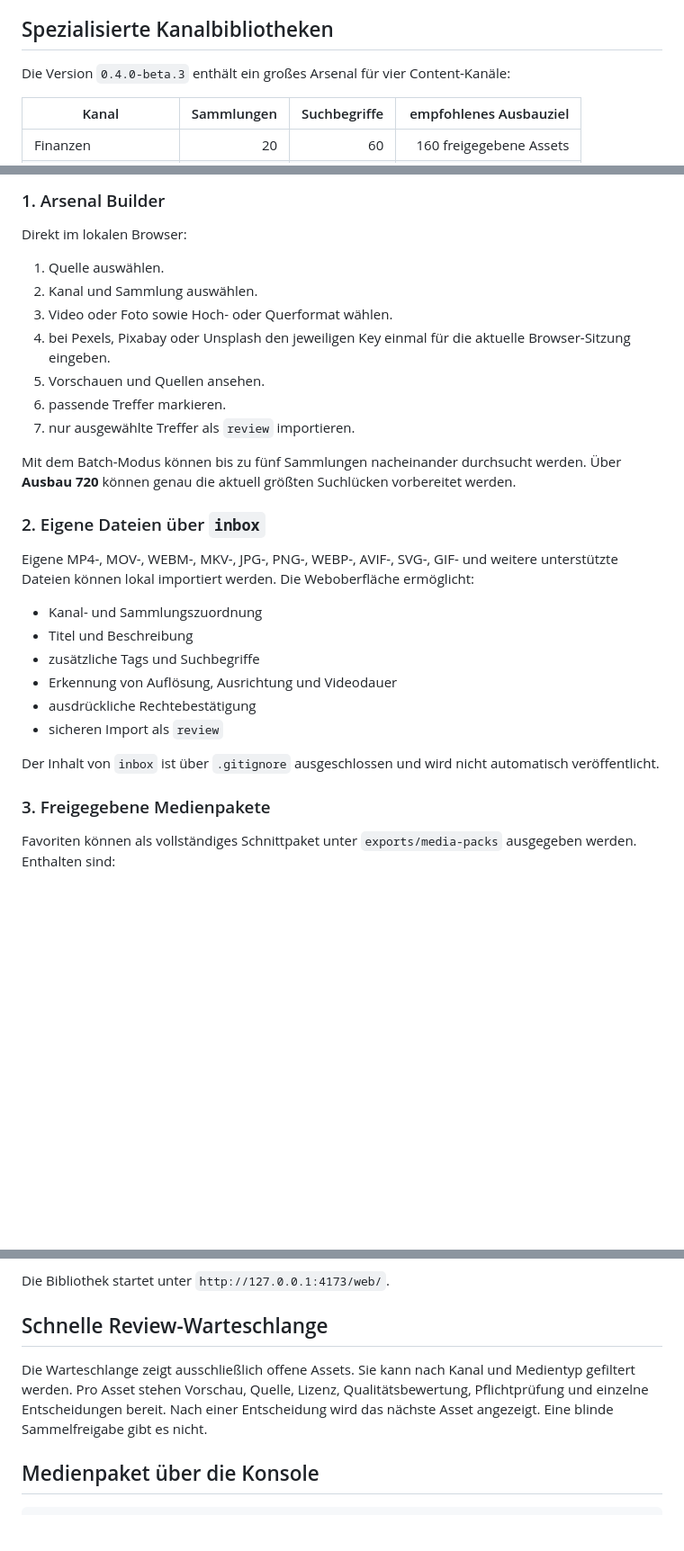
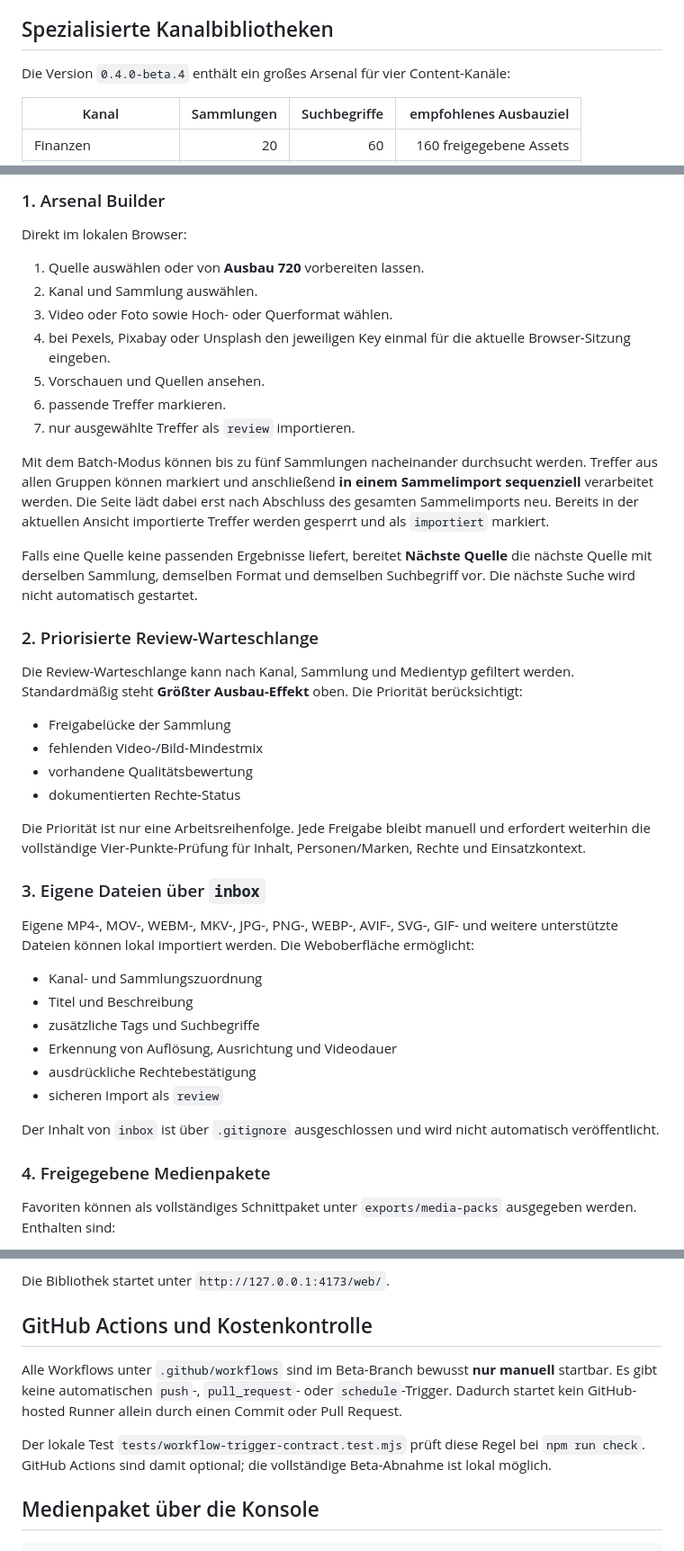
Before and after one commit to memetreza34-ux/Visual-Asset-Hub, a Markdown page: README.md, 3 parts joined by grey strips. Shown at 90% size. Rendered like a GitHub page; blank space fills up the shorter version.

Commit message:
Update README for 0.4.0-beta.4

```diff
--- a/README.md
+++ b/README.md
@@ -4,7 +4,7 @@ Visual Asset Hub ist eine universelle, kostenlose Medienbibliothek für **B-Roll
 
 ## Spezialisierte Kanalbibliotheken
 
-Die Version `0.4.0-beta.3` enthält ein großes Arsenal für vier Content-Kanäle:
+Die Version `0.4.0-beta.4` enthält ein großes Arsenal für vier Content-Kanäle:
 
 | Kanal | Sammlungen | Suchbegriffe | empfohlenes Ausbauziel |
 |---|---:|---:|---:|
@@ -101,7 +109,7 @@ Ausgabe: JSON, CSV, Markdown, SRT und eine Kopie des Skripts unter `reports/shot
 
 Direkt im lokalen Browser:
 
-1. Quelle auswählen.
+1. Quelle auswählen oder von **Ausbau 720** vorbereiten lassen.
 2. Kanal und Sammlung auswählen.
 3. Video oder Foto sowie Hoch- oder Querformat wählen.
 4. bei Pexels, Pixabay oder Unsplash den jeweiligen Key einmal für die aktuelle Browser-Sitzung eingeben.
@@ -109,9 +117,22 @@ Direkt im lokalen Browser:
 6. passende Treffer markieren.
 7. nur ausgewählte Treffer als `review` importieren.
 
-Mit dem Batch-Modus können bis zu fünf Sammlungen nacheinander durchsucht werden. Über **Ausbau 720** können genau die aktuell größten Suchlücken vorbereitet werden.
+Mit dem Batch-Modus können bis zu fünf Sammlungen nacheinander durchsucht werden. Treffer aus allen Gruppen können markiert und anschließend **in einem Sammelimport sequenziell** verarbeitet werden. Die Seite lädt dabei erst nach Abschluss des gesamten Sammelimports neu. Bereits in der aktuellen Ansicht importierte Treffer werden gesperrt und als `importiert` markiert.
 
-### 2. Eigene Dateien über `inbox`
+Falls eine Quelle keine passenden Ergebnisse liefert, bereitet **Nächste Quelle** die nächste Quelle mit derselben Sammlung, demselben Format und demselben Suchbegriff vor. Die nächste Suche wird nicht automatisch gestartet.
+
+### 2. Priorisierte Review-Warteschlange
+
+Die Review-Warteschlange kann nach Kanal, Sammlung und Medientyp gefiltert werden. Standardmäßig steht **Größter Ausbau-Effekt** oben. Die Priorität berücksichtigt:
+
+- Freigabelücke der Sammlung
+- fehlenden Video-/Bild-Mindestmix
+- vorhandene Qualitätsbewertung
+- dokumentierten Rechte-Status
+
+Die Priorität ist nur eine Arbeitsreihenfolge. Jede Freigabe bleibt manuell und erfordert weiterhin die vollständige Vier-Punkte-Prüfung für Inhalt, Personen/Marken, Rechte und Einsatzkontext.
+
+### 3. Eigene Dateien über `inbox`
 
 Eigene MP4-, MOV-, WEBM-, MKV-, JPG-, PNG-, WEBP-, AVIF-, SVG-, GIF- und weitere unterstützte Dateien können lokal importiert werden. Die Weboberfläche ermöglicht:
 
@@ -124,7 +145,7 @@ Eigene MP4-, MOV-, WEBM-, MKV-, JPG-, PNG-, WEBP-, AVIF-, SVG-, GIF- und weitere
 
 Der Inhalt von `inbox` ist über `.gitignore` ausgeschlossen und wird nicht automatisch veröffentlicht.
 
-### 3. Freigegebene Medienpakete
+### 4. Freigegebene Medienpakete
 
 Favoriten können als vollständiges Schnittpaket unter `exports/media-packs` ausgegeben werden. Enthalten sind:
 
@@ -205,9 +231,11 @@ Das Terminalfenster muss während der lokalen Nutzung geöffnet bleiben.
 
 Die Bibliothek startet unter `http://127.0.0.1:4173/web/`.
 
-## Schnelle Review-Warteschlange
+## GitHub Actions und Kostenkontrolle
 
-Die Warteschlange zeigt ausschließlich offene Assets. Sie kann nach Kanal und Medientyp gefiltert werden. Pro Asset stehen Vorschau, Quelle, Lizenz, Qualitätsbewertung, Pflichtprüfung und einzelne Entscheidungen bereit. Nach einer Entscheidung wird das nächste Asset angezeigt. Eine blinde Sammelfreigabe gibt es nicht.
+Alle Workflows unter `.github/workflows` sind im Beta-Branch bewusst **nur manuell** startbar. Es gibt keine automatischen `push`-, `pull_request`- oder `schedule`-Trigger. Dadurch startet kein GitHub-hosted Runner allein durch einen Commit oder Pull Request.
+
+Der lokale Test `tests/workflow-trigger-contract.test.mjs` prüft diese Regel bei `npm run check`. GitHub Actions sind damit optional; die vollständige Beta-Abnahme ist lokal möglich.
 
 ## Medienpaket über die Konsole
 
```
Also changed, not shown: other parts of README.md (+24 -10 lines).
